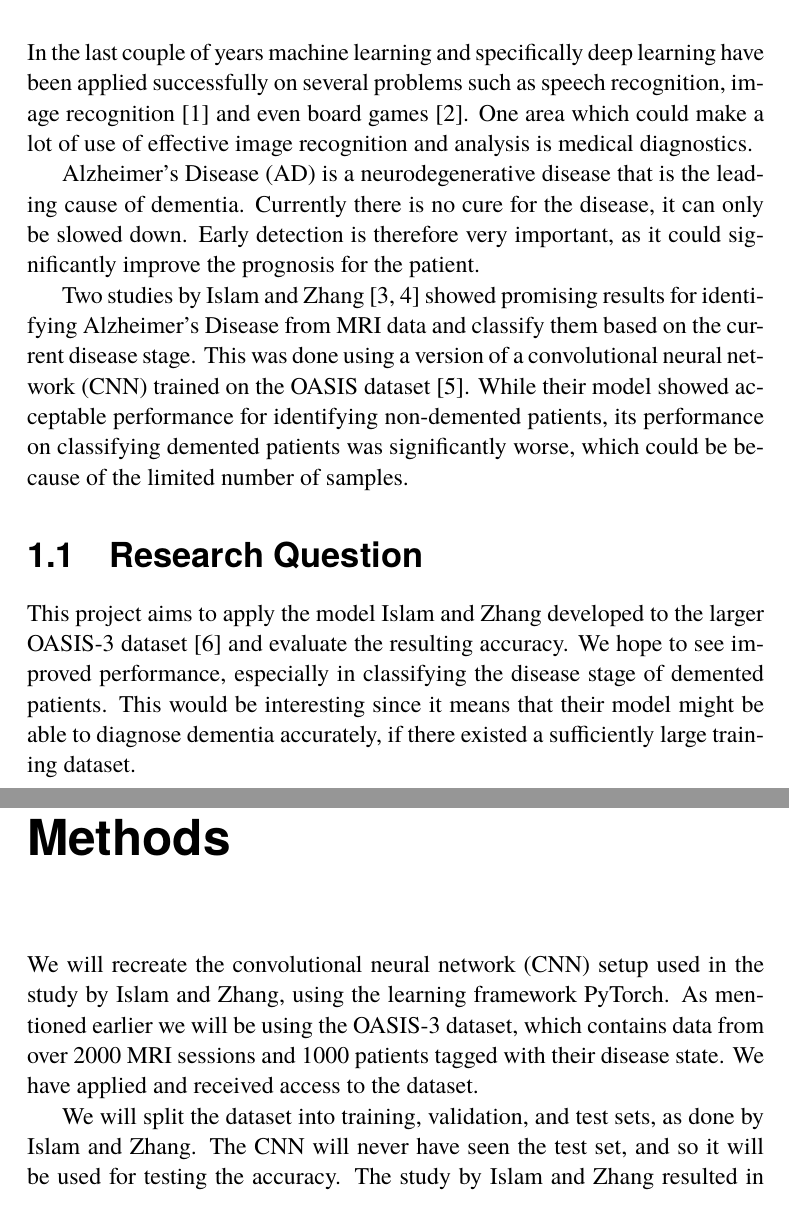
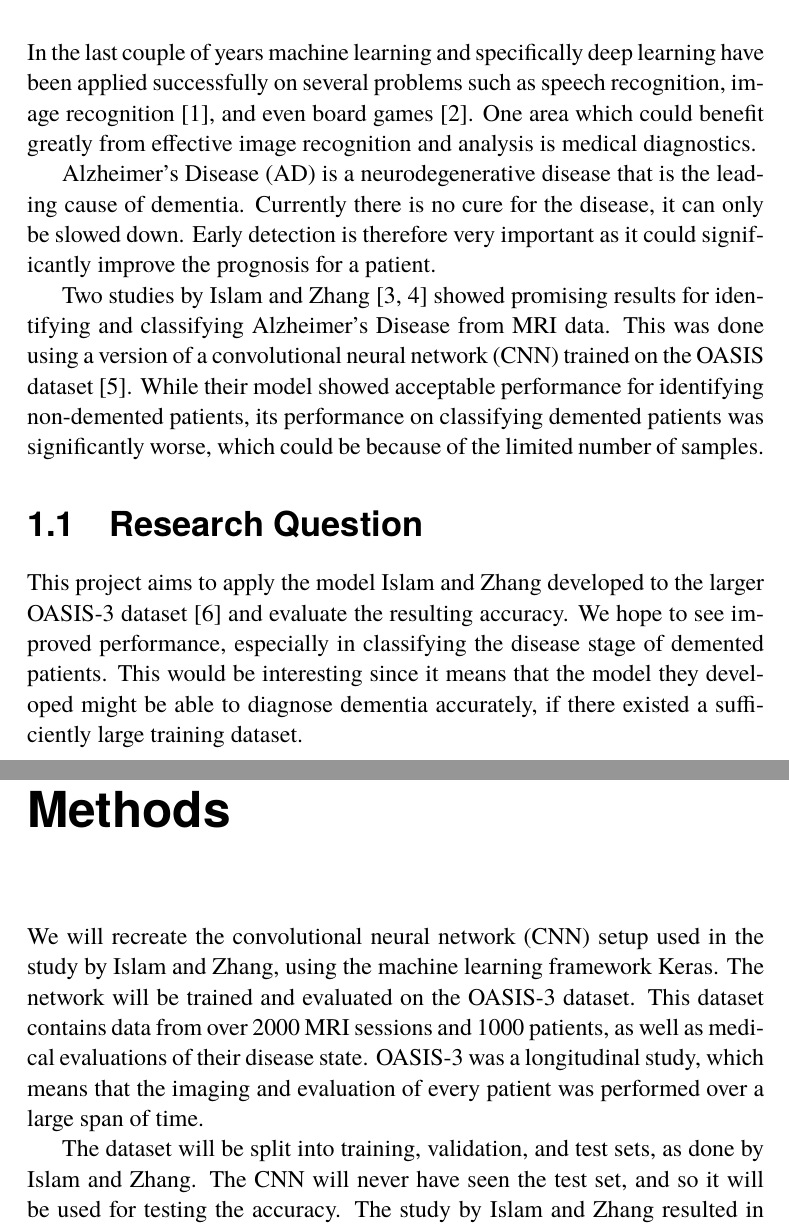
Before and after one commit to lundstig/kexjobb, a LaTeX thesis (report/main.tex): two parts of pages 9 and 11 of 20, joined at a grey line, cut so that both start at the same text. Compiled offline with pdfLaTeX.

Commit message:
Some text changes

```diff
--- a/report/main.tex
+++ b/report/main.tex
@@ -52,14 +52,14 @@
 
 \chapter{Introduction}
 
-In the last couple of years machine learning and specifically deep learning have been applied successfully on several problems such as speech recognition, image recognition \parencite{krizhevsky2012imagenet} and even board games \parencite{silver2018general}. One area which could make a lot of use of effective image recognition and analysis is medical diagnostics.
+In the last couple of years machine learning and specifically deep learning have been applied successfully on several problems such as speech recognition, image recognition \parencite{krizhevsky2012imagenet}, and even board games \parencite{silver2018general}. One area which could benefit greatly from effective image recognition and analysis is medical diagnostics.
 
-Alzheimer’s Disease (AD) is a neurodegenerative disease that is the leading cause of dementia. Currently there is no cure for the disease, it can only be slowed down. Early detection is therefore very important, as it could significantly improve the prognosis for the patient.
+Alzheimer’s Disease (AD) is a neurodegenerative disease that is the leading cause of dementia. Currently there is no cure for the disease, it can only be slowed down. Early detection is therefore very important as it could significantly improve the prognosis for a patient.
 
-Two studies by \textcite{islam2017novel, islam2018early} showed promising results for identifying Alzheimer’s Disease from MRI data and classify them based on the current disease stage. This was done using a version of a convolutional neural network (CNN) trained on the OASIS dataset \parencite{marcus2010open}. While their model showed acceptable performance for identifying non-demented patients, its performance on classifying demented patients was significantly worse, which could be because of the limited number of samples.
+Two studies by \textcite{islam2017novel, islam2018early} showed promising results for identifying and classifying Alzheimer’s Disease from MRI data. This was done using a version of a convolutional neural network (CNN) trained on the OASIS dataset \parencite{marcus2010open}. While their model showed acceptable performance for identifying non-demented patients, its performance on classifying demented patients was significantly worse, which could be because of the limited number of samples.
 
 \section{Research Question}
-This project aims to apply the model Islam and Zhang developed to the larger OASIS-3 dataset \parencite{lamontagne2018oasis} and evaluate the resulting accuracy. We hope to see improved performance, especially in classifying the disease stage of demented patients. This would be interesting since it means that their model might be able to diagnose dementia accurately, if there existed a sufficiently large training dataset.
+This project aims to apply the model Islam and Zhang developed to the larger OASIS-3 dataset \parencite{lamontagne2018oasis} and evaluate the resulting accuracy. We hope to see improved performance, especially in classifying the disease stage of demented patients. This would be interesting since it means that the model they developed might be able to diagnose dementia accurately, if there existed a sufficiently large training dataset.
 
 \chapter{Background}
 
@@ -74,9 +79,9 @@ This project aims to apply the model Islam and Zhang developed to the larger OAS
 
 
 \chapter{Methods}
-We will recreate the convolutional neural network (CNN) setup used in the study by Islam and Zhang, using the learning framework PyTorch. As mentioned earlier we will be using the OASIS-3 dataset, which contains data from over 2000 MRI sessions and 1000 patients tagged with their disease state. We have applied and received access to the dataset.
+We will recreate the convolutional neural network (CNN) setup used in the study by Islam and Zhang, using the machine learning framework Keras. The network will be trained and evaluated on the OASIS-3 dataset. This dataset contains data from over 2000 MRI sessions and 1000 patients, as well as medical evaluations of their disease state. OASIS-3 was a longitudinal study, which means that the imaging and evaluation of every patient was performed over a large span of time.
 
-We will split the dataset into training, validation, and test sets, as done by Islam and Zhang. The CNN will never have seen the test set, and so it will be used for testing the accuracy. The study by Islam and Zhang resulted in a series of numerical values for accuracy, more specifically precision, recall, and f1 score. We will calculate the same values for our network trained on the larger dataset, and then compare our results with theirs.
+The dataset will be split into training, validation, and test sets, as done by Islam and Zhang. The CNN will never have seen the test set, and so it will be used for testing the accuracy. The study by Islam and Zhang resulted in a series of numerical values for accuracy, more specifically precision, recall, and f1 score. We will calculate the same values for our network trained on the larger dataset, and then compare our results with theirs.
 
 Studies using the smaller OASIS dataset often use cross-validation, where the training and validation is repeated multiple times so that every part of the data is used as validation at some point. This might not be possible for us depending on the computation time needed to train on the larger dataset, but would increase confidence in our results.
 
```
Also changed, not shown: report/main.tex (5 more changed lines).
